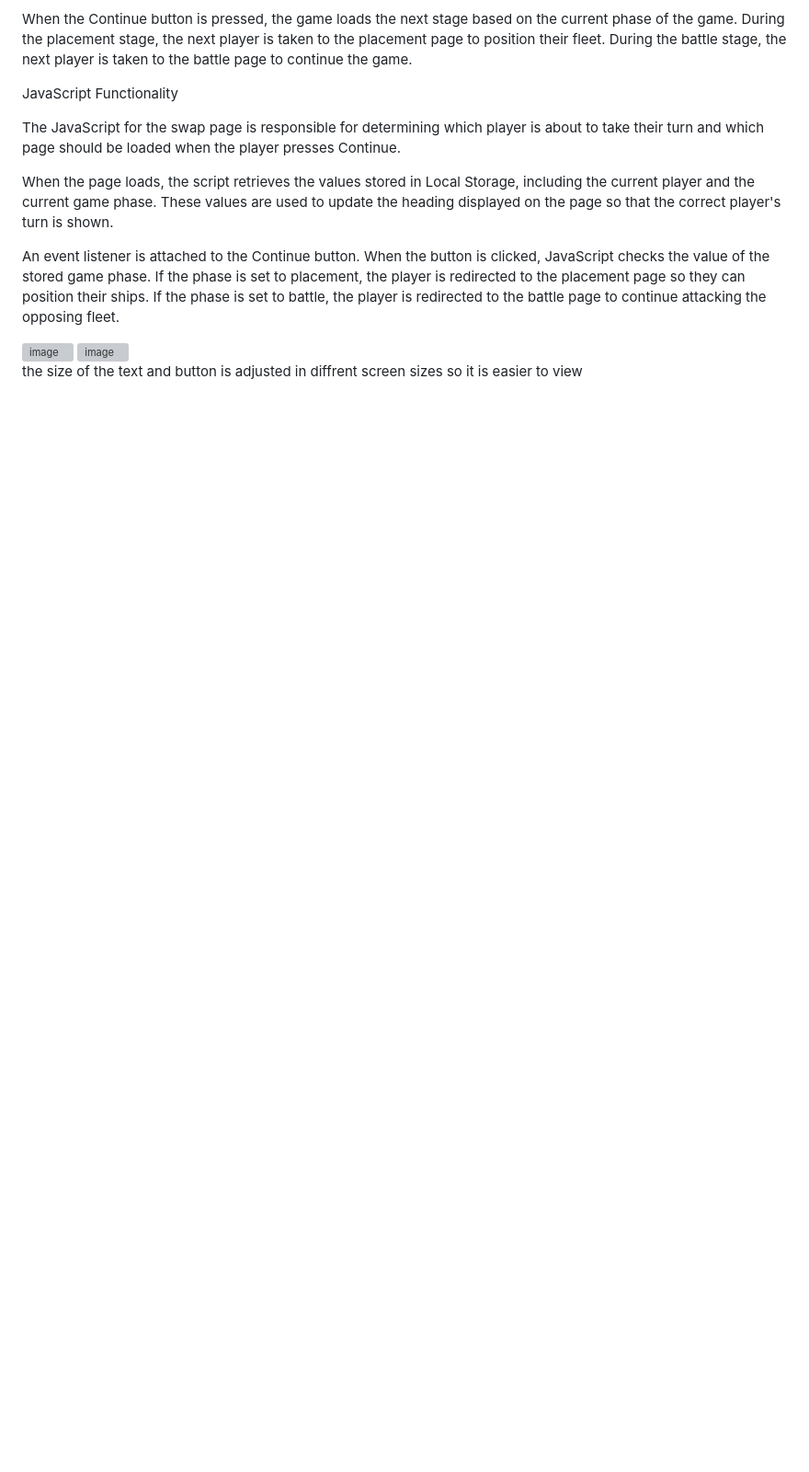
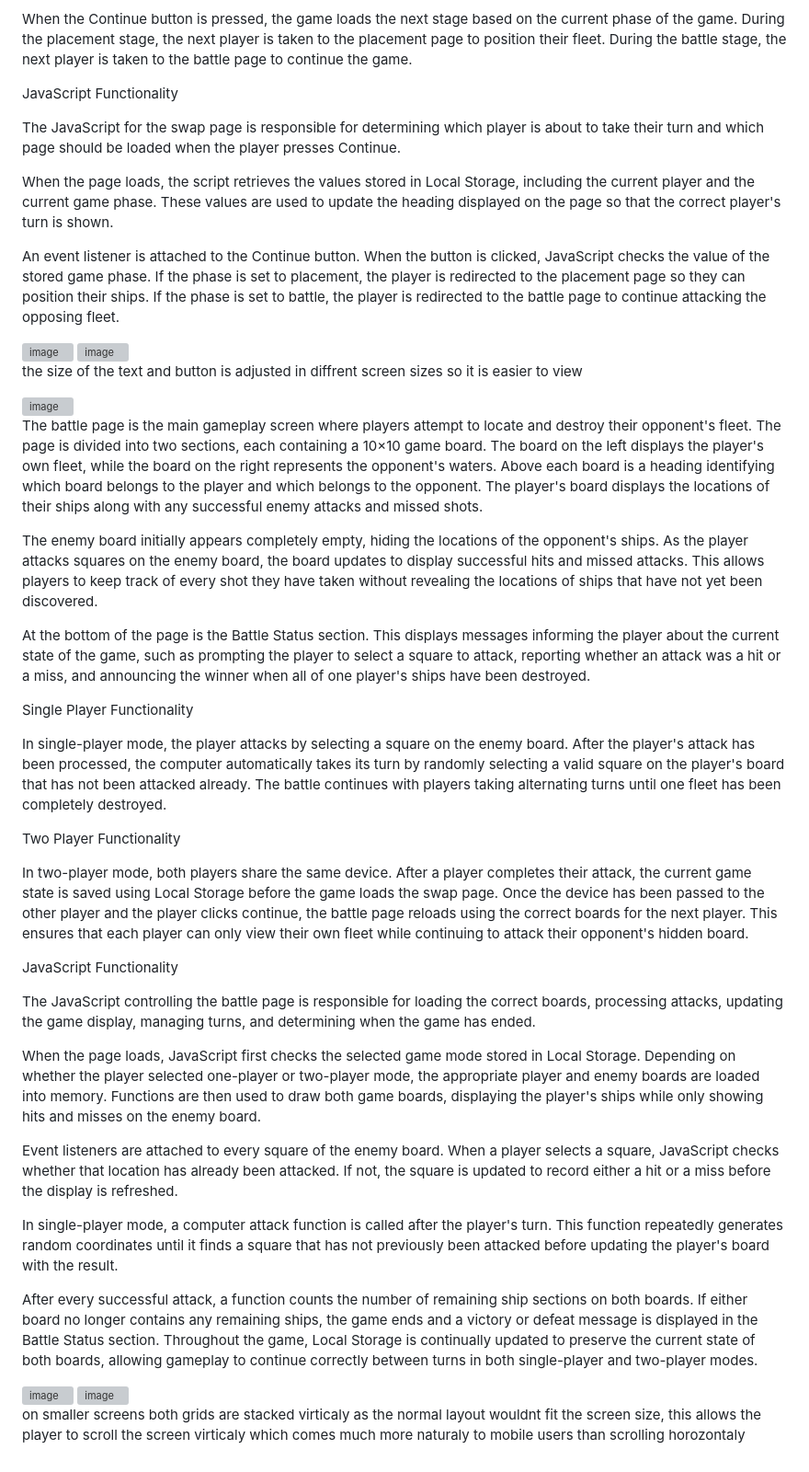
Before and after one commit to ffish54/battle-ship, a Markdown page: README.md, the part around the change. Shown at 92% size. GitHub-like rendering; blank space fills up the shorter version; grey boxes are pictures that could not be loaded.

Commit message:
Enhance README with battle page functionality details
Added detailed descriptions of the battle page functionality, including single-player and two-player modes, as well as JavaScript operations for managing game state and user interactions.

```diff
--- a/README.md
+++ b/README.md
@@ -274,3 +274,37 @@ An event listener is attached to the Continue button. When the button is clicked
 <img width="293" height="526" alt="image" src="https://github.com/user-attachments/assets/1c9d52e2-c788-44b7-a905-644603048463" />
 
 the size of the text and button is adjusted in diffrent screen sizes so it is easier to view
+
+<img width="1279" height="628" alt="image" src="https://github.com/user-attachments/assets/2a1c8c35-1910-4de8-b773-2ca893f9f926" />
+
+The battle page is the main gameplay screen where players attempt to locate and destroy their opponent's fleet. The page is divided into two sections, each containing a 10×10 game board. The board on the left displays the player's own fleet, while the board on the right represents the opponent's waters. Above each board is a heading identifying which board belongs to the player and which belongs to the opponent. The player's board displays the locations of their ships along with any successful enemy attacks and missed shots.
+
+The enemy board initially appears completely empty, hiding the locations of the opponent's ships. As the player attacks squares on the enemy board, the board updates to display successful hits and missed attacks. This allows players to keep track of every shot they have taken without revealing the locations of ships that have not yet been discovered.
+
+At the bottom of the page is the Battle Status section. This displays messages informing the player about the current state of the game, such as prompting the player to select a square to attack, reporting whether an attack was a hit or a miss, and announcing the winner when all of one player's ships have been destroyed.
+
+Single Player Functionality
+
+In single-player mode, the player attacks by selecting a square on the enemy board. After the player's attack has been processed, the computer automatically takes its turn by randomly selecting a valid square on the player's board that has not been attacked already. The battle continues with players taking alternating turns until one fleet has been completely destroyed.
+
+Two Player Functionality
+
+In two-player mode, both players share the same device. After a player completes their attack, the current game state is saved using Local Storage before the game loads the swap page. Once the device has been passed to the other player and the player clicks continue, the battle page reloads using the correct boards for the next player. This ensures that each player can only view their own fleet while continuing to attack their opponent's hidden board.
+
+JavaScript Functionality
+
+The JavaScript controlling the battle page is responsible for loading the correct boards, processing attacks, updating the game display, managing turns, and determining when the game has ended.
+
+When the page loads, JavaScript first checks the selected game mode stored in Local Storage. Depending on whether the player selected one-player or two-player mode, the appropriate player and enemy boards are loaded into memory. Functions are then used to draw both game boards, displaying the player's ships while only showing hits and misses on the enemy board.
+
+Event listeners are attached to every square of the enemy board. When a player selects a square, JavaScript checks whether that location has already been attacked. If not, the square is updated to record either a hit or a miss before the display is refreshed.
+
+In single-player mode, a computer attack function is called after the player's turn. This function repeatedly generates random coordinates until it finds a square that has not previously been attacked before updating the player's board with the result.
+
+After every successful attack, a function counts the number of remaining ship sections on both boards. If either board no longer contains any remaining ships, the game ends and a victory or defeat message is displayed in the Battle Status section. Throughout the game, Local Storage is continually updated to preserve the current state of both boards, allowing gameplay to continue correctly between turns in both single-player and two-player modes.
+
+<img width="396" height="533" alt="image" src="https://github.com/user-attachments/assets/5c7aaac9-5a4e-4569-aef5-d9a584a6bc6d" />
+
+<img width="312" height="558" alt="image" src="https://github.com/user-attachments/assets/54d32e7f-d0b9-4d58-af7d-a2dc2c1497a0" />
+
+on smaller screens both grids are stacked virticaly as the normal layout wouldnt fit the screen size, this allows the player to scroll the screen virticaly which comes much more naturaly to mobile users than scrolling horozontaly
```
